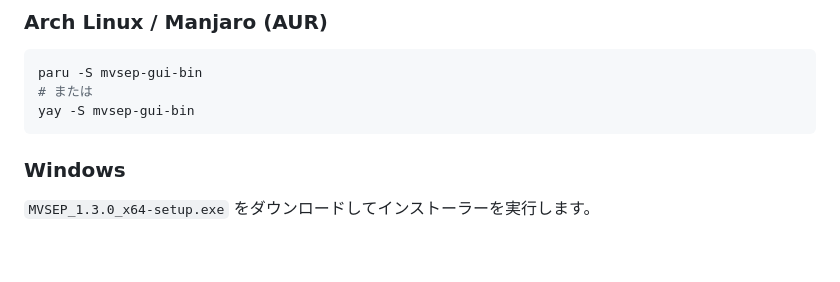
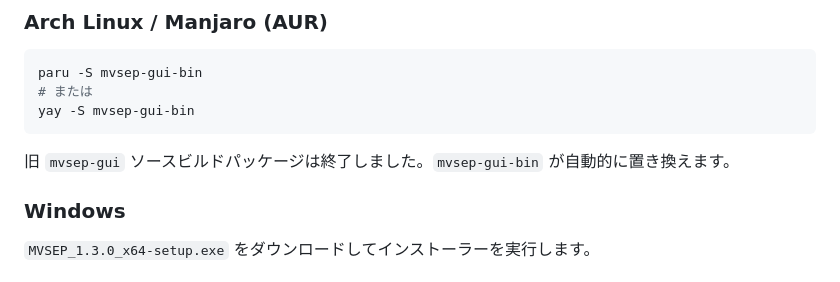
Before and after one commit to AntheaLaffy/mvsep-rs, a Markdown page: README.ja.md, the part around the change. Rendered like a GitHub page; blank space fills up the shorter version.

````diff
--- a/README.ja.md
+++ b/README.ja.md
@@ -34,6 +34,8 @@ paru -S mvsep-gui-bin
 # または
 yay -S mvsep-gui-bin
 ```
+
+旧 `mvsep-gui` ソースビルドパッケージは終了しました。`mvsep-gui-bin` が自動的に置き換えます。
 
 ### Windows
 
````
Also changed, not shown: README.md (+2 -0 lines), README.zh-CN.md (+2 -0 lines).
